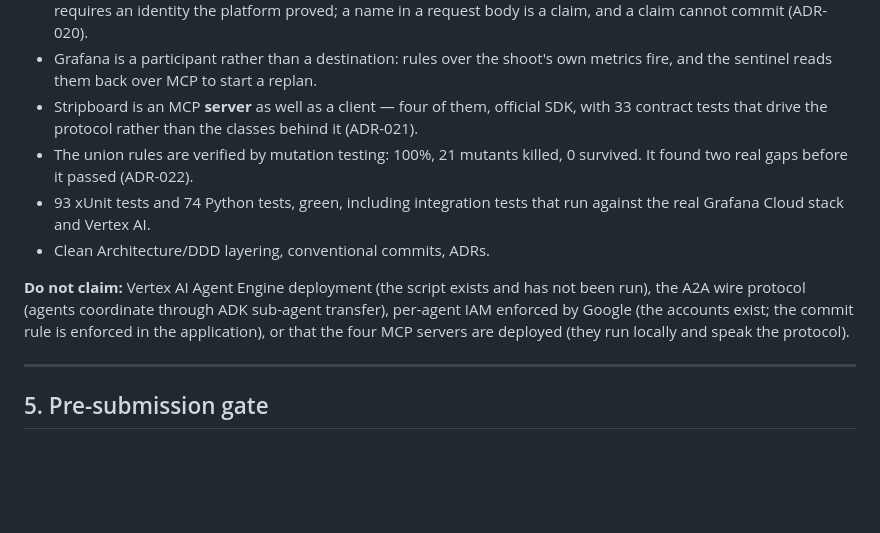
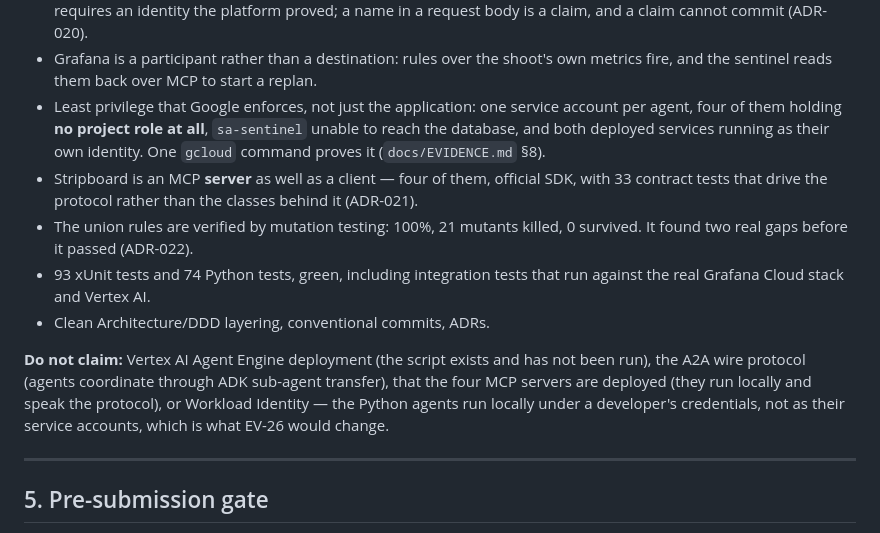
Before and after one commit to hvaler/stripboard-dev, a Markdown page: demo/submission-checklist.md, the part around the change. Rendered like a GitHub page; blank space fills up the shorter version.

```diff
--- a/demo/submission-checklist.md
+++ b/demo/submission-checklist.md
@@ -212,6 +212,10 @@ Four criteria, 25% each.
   body is a claim, and a claim cannot commit (ADR-020).
 - Grafana is a participant rather than a destination: rules over the shoot's own metrics
   fire, and the sentinel reads them back over MCP to start a replan.
+- Least privilege that Google enforces, not just the application: one service account per
+  agent, four of them holding **no project role at all**, `sa-sentinel` unable to reach the
+  database, and both deployed services running as their own identity. One `gcloud` command
+  proves it (`docs/EVIDENCE.md` §8).
 - Stripboard is an MCP **server** as well as a client — four of them, official SDK, with 33
   contract tests that drive the protocol rather than the classes behind it (ADR-021).
 - The union rules are verified by mutation testing: 100%, 21 mutants killed, 0 survived. It
@@ -221,9 +225,10 @@ Four criteria, 25% each.
 - Clean Architecture/DDD layering, conventional commits, ADRs.
 
 **Do not claim:** Vertex AI Agent Engine deployment (the script exists and has not been
-run), the A2A wire protocol (agents coordinate through ADK sub-agent transfer), per-agent
-IAM enforced by Google (the accounts exist; the commit rule is enforced in the application),
-or that the four MCP servers are deployed (they run locally and speak the protocol).
+run), the A2A wire protocol (agents coordinate through ADK sub-agent transfer), that the
+four MCP servers are deployed (they run locally and speak the protocol), or Workload Identity
+— the Python agents run locally under a developer's credentials, not as their service
+accounts, which is what EV-26 would change.
 
 ---
 
```
Also changed, not shown: README.md (+8 -7 lines), docs/EVIDENCE.md (+42 -1 lines).
